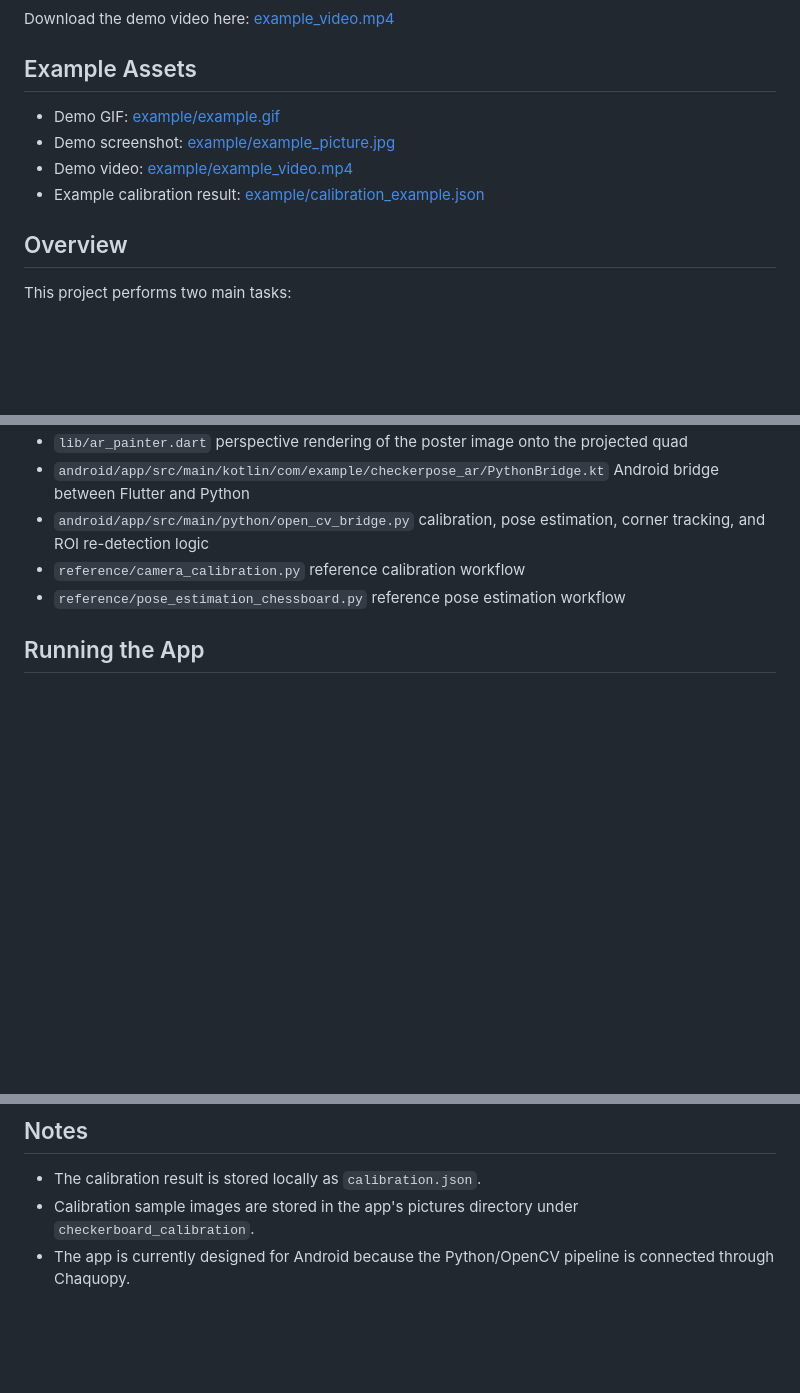
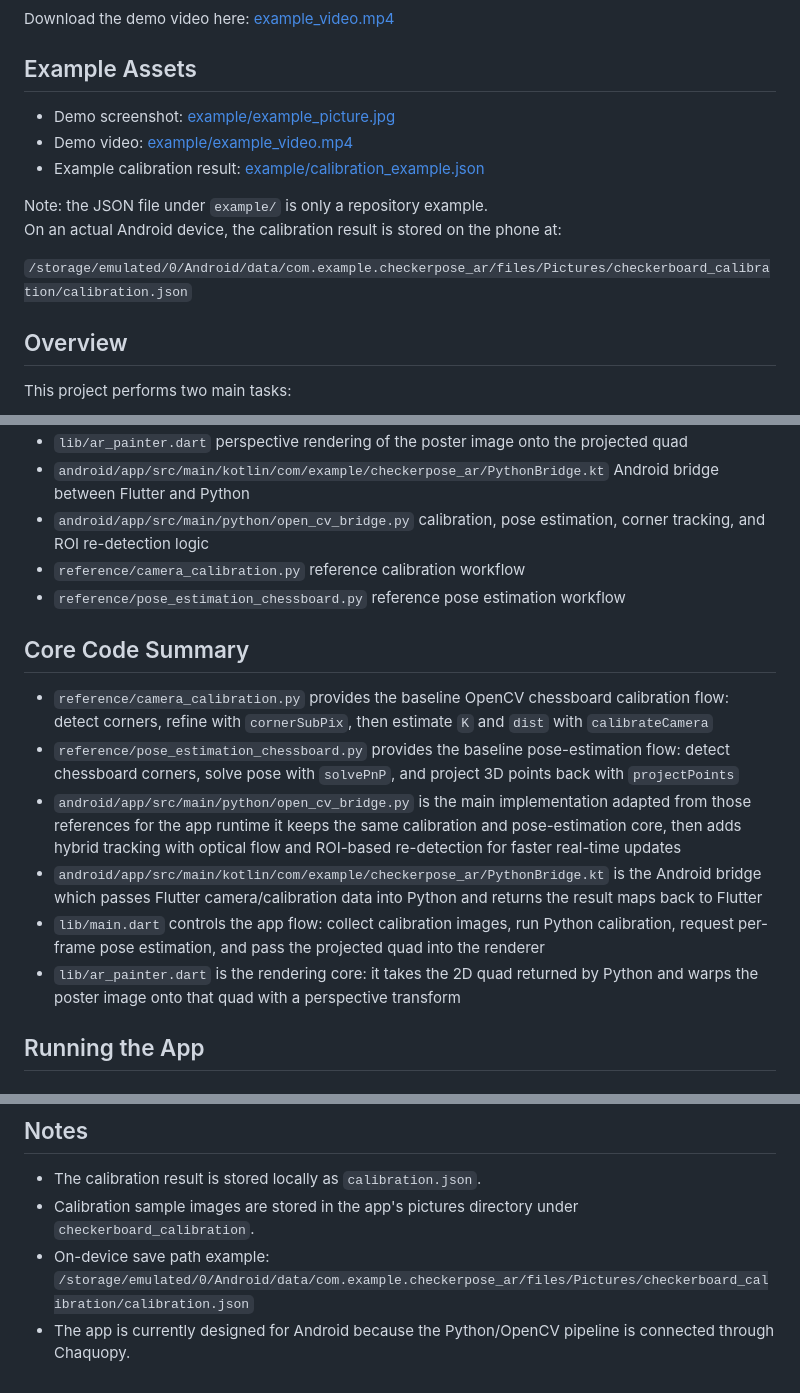
Before and after one commit to beeean17/checkerpose-ar, a Markdown page: README.md, 3 parts joined by grey strips. GitHub-like rendering; blank space fills up the shorter version.

```diff
--- a/README.md
+++ b/README.md
@@ -19,10 +17,14 @@ Download the demo video here: [example_video.mp4](example/example_video.mp4)
 
 ## Example Assets
 
-- Demo GIF: [example/example.gif](example/example.gif)
 - Demo screenshot: [example/example_picture.jpg](example/example_picture.jpg)
 - Demo video: [example/example_video.mp4](example/example_video.mp4)
 - Example calibration result: [example/calibration_example.json](example/calibration_example.json)
+
+Note: the JSON file under `example/` is only a repository example.
+On an actual Android device, the calibration result is stored on the phone at:
+
+`/storage/emulated/0/Android/data/com.example.checkerpose_ar/files/Pictures/checkerboard_calibration/calibration.json`
 
 ## Overview
 
@@ -101,6 +103,26 @@ Flutter receives the projected 2D quad from Python and renders the image using a
 - `reference/pose_estimation_chessboard.py`
   reference pose estimation workflow
 
+## Core Code Summary
+
+- `reference/camera_calibration.py`
+  provides the baseline OpenCV chessboard calibration flow:
+  detect corners, refine with `cornerSubPix`, then estimate `K` and `dist` with `calibrateCamera`
+- `reference/pose_estimation_chessboard.py`
+  provides the baseline pose-estimation flow:
+  detect chessboard corners, solve pose with `solvePnP`, and project 3D points back with `projectPoints`
+- `android/app/src/main/python/open_cv_bridge.py`
+  is the main implementation adapted from those references for the app runtime
+  it keeps the same calibration and pose-estimation core, then adds hybrid tracking with optical flow and ROI-based re-detection for faster real-time updates
+- `android/app/src/main/kotlin/com/example/checkerpose_ar/PythonBridge.kt`
+  is the Android bridge which passes Flutter camera/calibration data into Python and returns the result maps back to Flutter
+- `lib/main.dart`
+  controls the app flow:
+  collect calibration images, run Python calibration, request per-frame pose estimation, and pass the projected quad into the renderer
+- `lib/ar_painter.dart`
+  is the rendering core:
+  it takes the 2D quad returned by Python and warps the poster image onto that quad with a perspective transform
+
 ## Running the App
 
 ### Requirements
@@ -129,4 +151,6 @@ flutter run
 
 - The calibration result is stored locally as `calibration.json`.
 - Calibration sample images are stored in the app's pictures directory under `checkerboard_calibration`.
+- On-device save path example:
+  `/storage/emulated/0/Android/data/com.example.checkerpose_ar/files/Pictures/checkerboard_calibration/calibration.json`
 - The app is currently designed for Android because the Python/OpenCV pipeline is connected through Chaquopy.
```
Also changed, not shown: other parts of README.md (+0 -2 lines), README_kr.md (+28 -3 lines).
